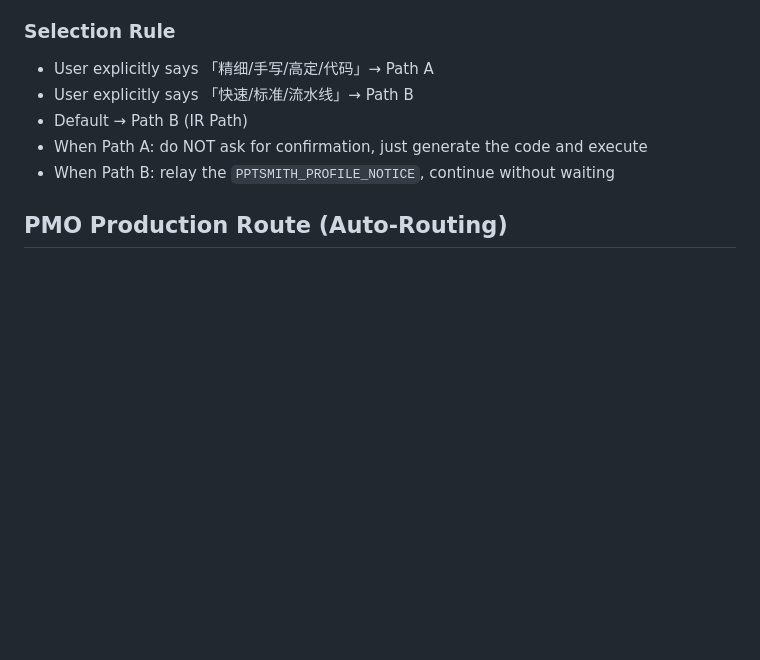
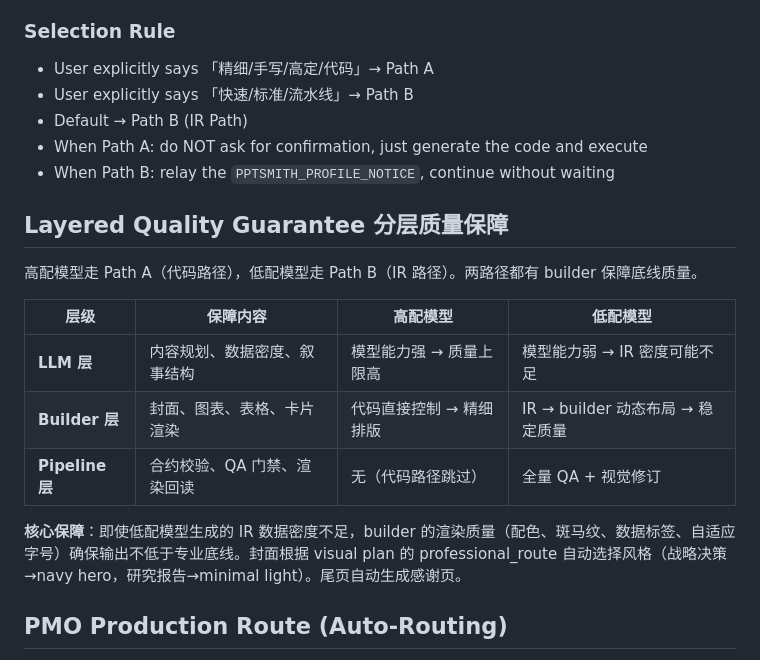
Before and after one commit to SkillMelody/PPT-Smith, a Markdown page: SKILL.md, the part around the change. GitHub-like rendering; blank space fills up the shorter version.

Commit message:
docs(pptsmith): layered quality guarantee for high/low-tier models

```diff
--- a/SKILL.md
+++ b/SKILL.md
@@ -142,6 +142,18 @@ Visual quality limited by builder's rendering capabilities.
 - Default → Path B (IR Path)
 - When Path A: do NOT ask for confirmation, just generate the code and execute
 - When Path B: relay the `PPTSMITH_PROFILE_NOTICE`, continue without waiting
+
+## Layered Quality Guarantee 分层质量保障
+
+高配模型走 Path A（代码路径），低配模型走 Path B（IR 路径）。两路径都有 builder 保障底线质量。
+
+| 层级 | 保障内容 | 高配模型 | 低配模型 |
+|---|---|---|---|
+| **LLM 层** | 内容规划、数据密度、叙事结构 | 模型能力强 → 质量上限高 | 模型能力弱 → IR 密度可能不足 |
+| **Builder 层** | 封面、图表、表格、卡片渲染 | 代码直接控制 → 精细排版 | IR → builder 动态布局 → 稳定质量 |
+| **Pipeline 层** | 合约校验、QA 门禁、渲染回读 | 无（代码路径跳过） | 全量 QA + 视觉修订 |
+
+**核心保障**：即使低配模型生成的 IR 数据密度不足，builder 的渲染质量（配色、斑马纹、数据标签、自适应字号）确保输出不低于专业底线。封面根据 visual plan 的 professional_route 自动选择风格（战略决策→navy hero，研究报告→minimal light）。尾页自动生成感谢页。
 
 ## PMO Production Route (Auto-Routing)
 
```
